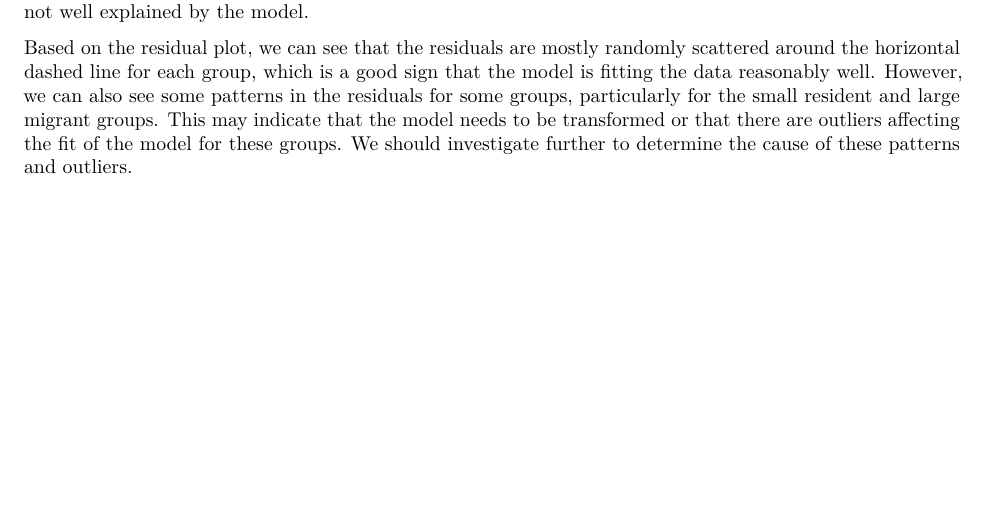
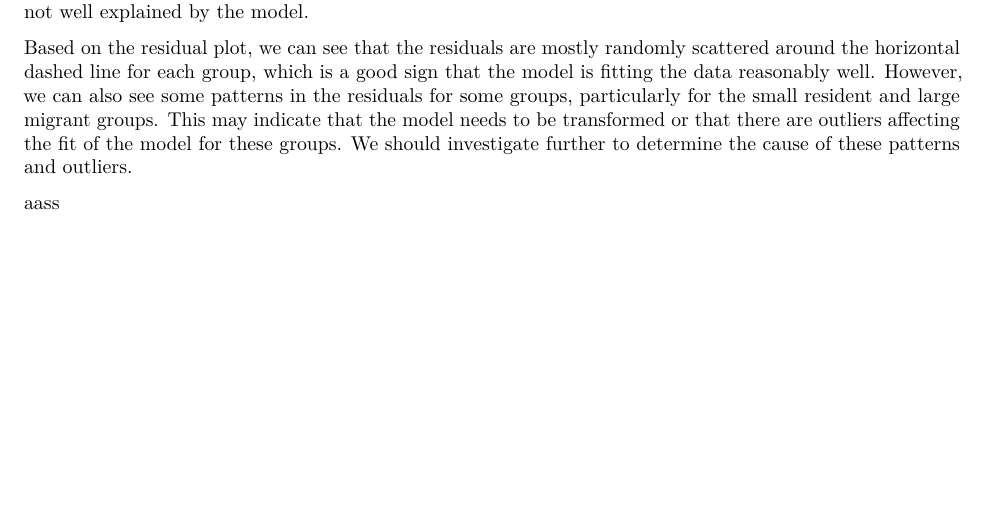
Before and after one commit to jakubmraz/firstYearProject_birdExtinction, an R Markdown document (Factors Affecting Extinction.Rmd): part of page 3 of 3, cut so that both start at the same text. Rendered offline with R 4.5, knitr and Pandoc, then LaTeX, with nearby package versions.

Commit message:
Update Factors Affecting Extinction.Rmd

```diff
--- a/Factors Affecting Extinction.Rmd
+++ b/Factors Affecting Extinction.Rmd
@@ -71,3 +71,5 @@ Constant variance: The spread of the residuals should be roughly constant across
 Outliers: Points that are far away from the horizontal dashed line may be outliers, indicating that they are not well explained by the model.
 
 Based on the residual plot, we can see that the residuals are mostly randomly scattered around the horizontal dashed line for each group, which is a good sign that the model is fitting the data reasonably well. However, we can also see some patterns in the residuals for some groups, particularly for the small resident and large migrant groups. This may indicate that the model needs to be transformed or that there are outliers affecting the fit of the model for these groups. We should investigate further to determine the cause of these patterns and outliers.
+
+aass
```
